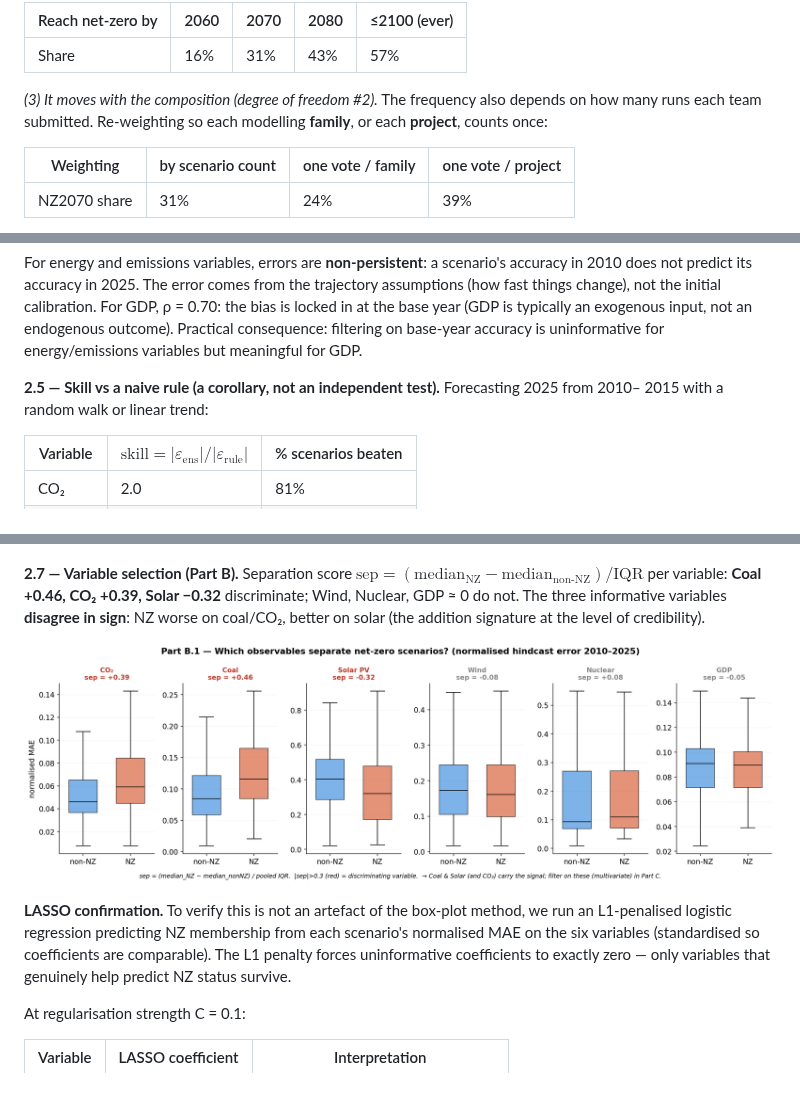
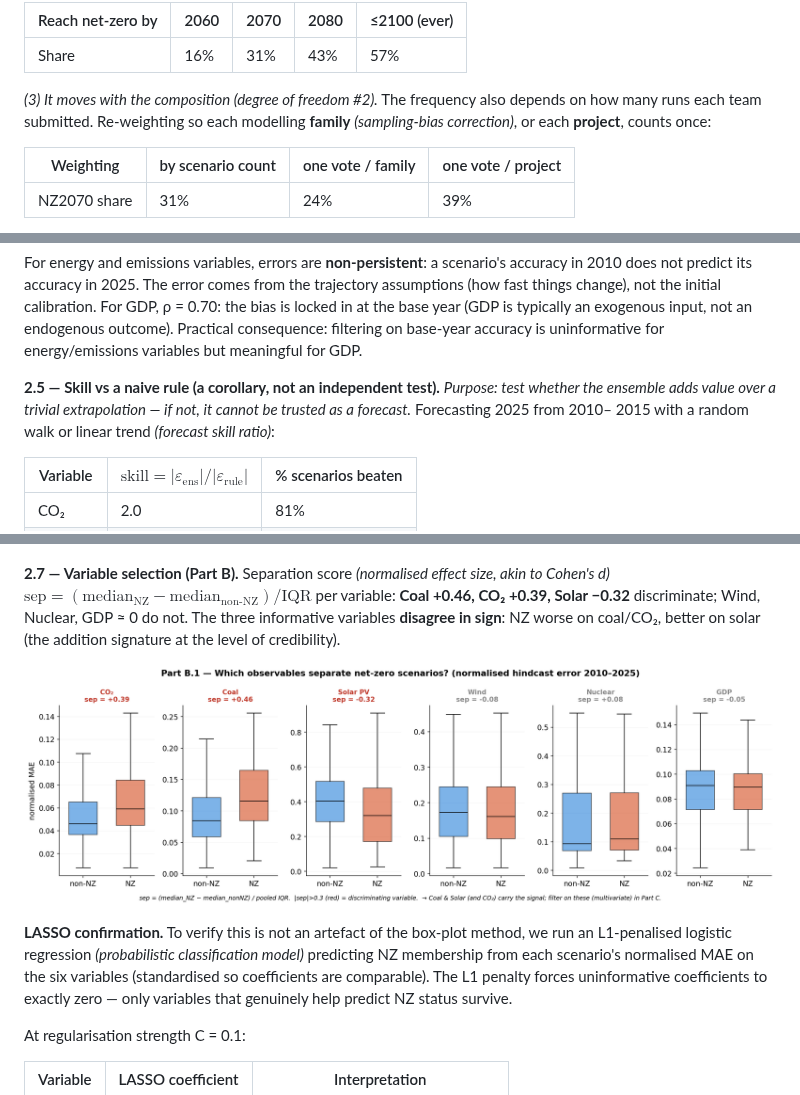
Before and after one commit to remipaccou/Prisma-Summer-School---Working-Group, a Markdown page: output of work.md, 3 parts joined by grey strips. Rendered like a GitHub page.

Commit message:
Add purpose statements to skill and calibration sections

```diff
--- a/output of work.md
+++ b/output of work.md
@@ -65,7 +65,7 @@ likelihood of the world.
 | Share | 16% | 31% | 43% | 57% |
 
 *(3) It moves with the composition (degree of freedom #2).* The frequency also depends on how many
-runs each team submitted. Re-weighting so each modelling **family**, or each **project**, counts once:
+runs each team submitted. Re-weighting so each modelling **family** *(sampling-bias correction)*, or each **project**, counts once:
 
 | Weighting | by scenario count | one vote / family | one vote / project |
 |---|---|---|---|
@@ -200,8 +200,8 @@ change), not the initial calibration. For GDP, ρ = 0.70: the bias is locked in
 is typically an exogenous input, not an endogenous outcome). Practical consequence: filtering on
 base-year accuracy is uninformative for energy/emissions variables but meaningful for GDP.
 
-**2.5 — Skill vs a naive rule (a corollary, not an independent test).** Forecasting 2025 from 2010–
-2015 with a random walk or linear trend:
+**2.5 — Skill vs a naive rule (a corollary, not an independent test).** *Purpose: test whether the ensemble adds value over a trivial extrapolation — if not, it cannot be trusted as a forecast.* Forecasting 2025 from 2010–
+2015 with a random walk or linear trend *(forecast skill ratio)*:
 
 | Variable | $`\text{skill} = \lvert\varepsilon_{\text{ens}}\rvert/\lvert\varepsilon_{\text{rule}}\rvert`$ | % scenarios beaten |
 |---|---|---|
@@ -235,7 +235,7 @@ to read $`P(\text{NZ2070})`$ from.
 
 ![Where observed 2025 falls in the ensemble cloud](figures/calibration_pit.png)
 
-**2.7 — Variable selection (Part B).** Separation score $`\text{sep} = (\text{median}_{\text{NZ}} - \text{median}_{\text{non-NZ}})/\text{IQR}`$ per
+**2.7 — Variable selection (Part B).** Separation score *(normalised effect size, akin to Cohen's d)* $`\text{sep} = (\text{median}_{\text{NZ}} - \text{median}_{\text{non-NZ}})/\text{IQR}`$ per
 variable: **Coal +0.46, CO₂ +0.39, Solar −0.32** discriminate; Wind, Nuclear, GDP ≈ 0 do not. The
 three informative variables **disagree in sign**: NZ worse on coal/CO₂, better on solar (the addition
 signature at the level of credibility).
@@ -243,7 +243,7 @@ signature at the level of credibility).
 ![Coal, CO₂, solar carry the signal — and disagree](figures/partB1_boxplots.png)
 
 **LASSO confirmation.** To verify this is not an artefact of the box-plot method, we run an
-L1-penalised logistic regression predicting NZ membership from each scenario's normalised MAE on the
+L1-penalised logistic regression *(probabilistic classification model)* predicting NZ membership from each scenario's normalised MAE on the
 six variables (standardised so coefficients are comparable). The L1 penalty forces uninformative
 coefficients to exactly zero — only variables that genuinely help predict NZ status survive.
 
```
Also changed, not shown: other parts of output of work.md (+7 -7 lines).
